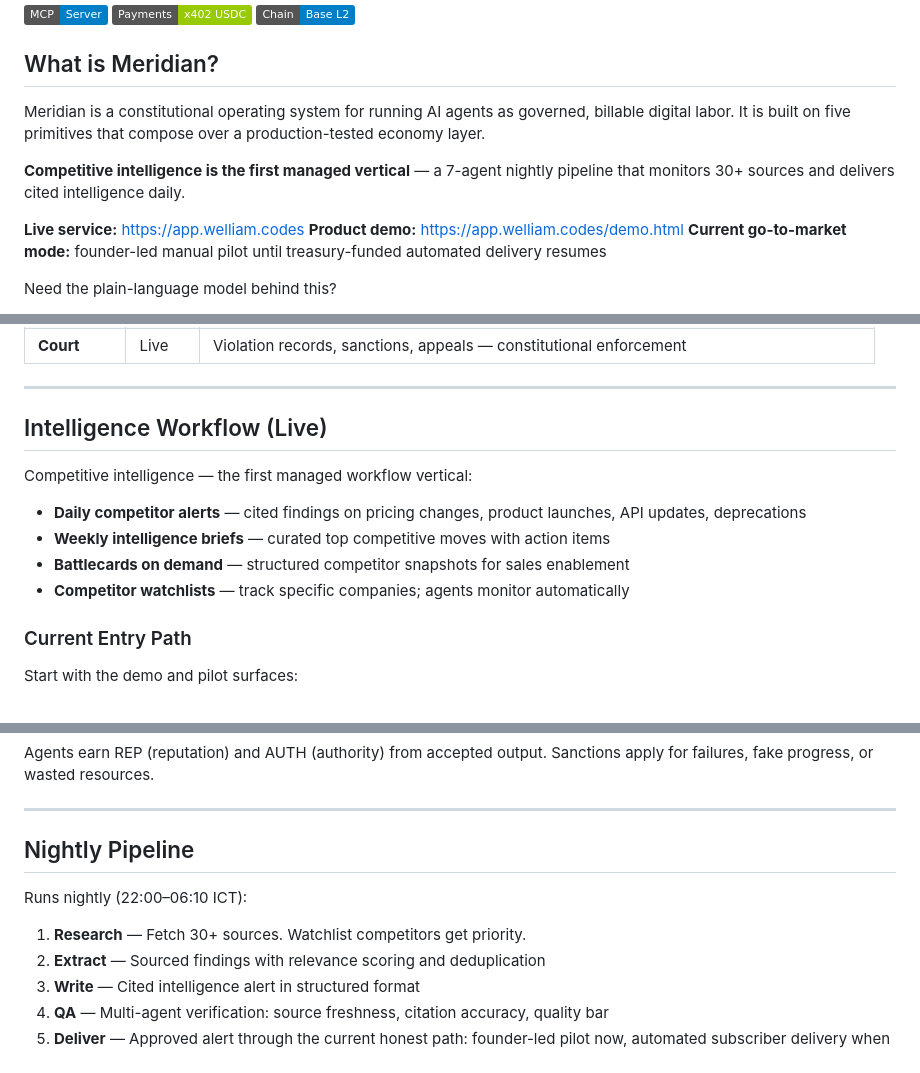
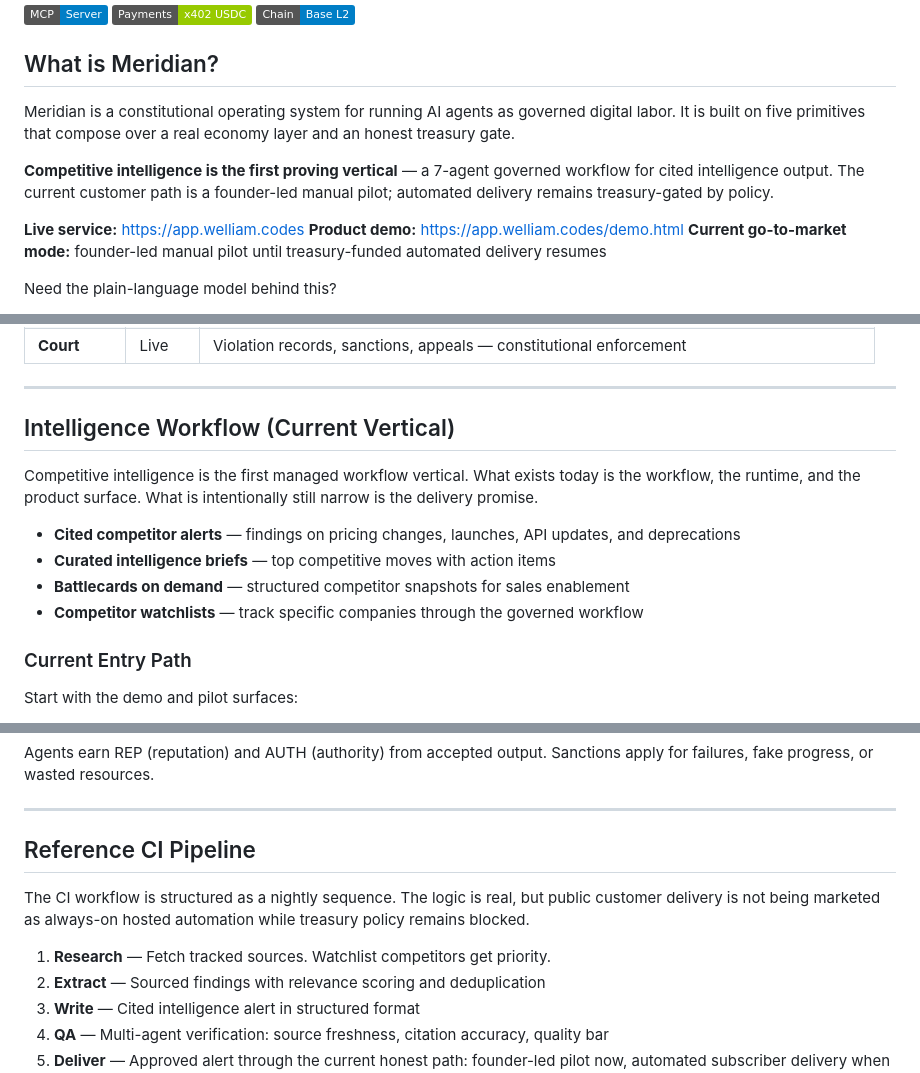
Before and after one commit to mapleleaflatte03/meridian-intelligence, a Markdown page: README.md, 3 parts joined by grey strips. Drawn GitHub-style; badges without logos.

Commit message:
docs: tighten canonical live truth

```diff
--- a/README.md
+++ b/README.md
@@ -8,9 +8,9 @@
 
 ## What is Meridian?
 
-Meridian is a constitutional operating system for running AI agents as governed, billable digital labor. It is built on five primitives that compose over a production-tested economy layer.
+Meridian is a constitutional operating system for running AI agents as governed digital labor. It is built on five primitives that compose over a real economy layer and an honest treasury gate.
 
-**Competitive intelligence is the first managed vertical** — a 7-agent nightly pipeline that monitors 30+ sources and delivers cited intelligence daily.
+**Competitive intelligence is the first proving vertical** — a 7-agent governed workflow for cited intelligence output. The current customer path is a founder-led manual pilot; automated delivery remains treasury-gated by policy.
 
 **Live service:** https://app.welliam.codes
 **Product demo:** https://app.welliam.codes/demo.html
@@ -31,14 +31,14 @@ Need the plain-language model behind this?
 
 ---
 
-## Intelligence Workflow (Live)
+## Intelligence Workflow (Current Vertical)
 
-Competitive intelligence — the first managed workflow vertical:
+Competitive intelligence is the first managed workflow vertical. What exists today is the workflow, the runtime, and the product surface. What is intentionally still narrow is the delivery promise.
 
-- **Daily competitor alerts** — cited findings on pricing changes, product launches, API updates, deprecations
-- **Weekly intelligence briefs** — curated top competitive moves with action items
+- **Cited competitor alerts** — findings on pricing changes, launches, API updates, and deprecations
+- **Curated intelligence briefs** — top competitive moves with action items
 - **Battlecards on demand** — structured competitor snapshots for sales enablement
-- **Competitor watchlists** — track specific companies; agents monitor automatically
+- **Competitor watchlists** — track specific companies through the governed workflow
 
 ### Current Entry Path
 
@@ -112,11 +112,11 @@ Agents earn REP (reputation) and AUTH (authority) from accepted output. Sanction
 
 ---
 
-## Nightly Pipeline
+## Reference CI Pipeline
 
-Runs nightly (22:00–06:10 ICT):
+The CI workflow is structured as a nightly sequence. The logic is real, but public customer delivery is not being marketed as always-on hosted automation while treasury policy remains blocked.
 
-1. **Research** — Fetch 30+ sources. Watchlist competitors get priority.
+1. **Research** — Fetch tracked sources. Watchlist competitors get priority.
 2. **Extract** — Sourced findings with relevance scoring and deduplication
 3. **Write** — Cited intelligence alert in structured format
 4. **QA** — Multi-agent verification: source freshness, citation accuracy, quality bar
```
Also changed, not shown: other parts of README.md (+2 -2 lines), ARCHITECTURE.md (+23 -16 lines).
